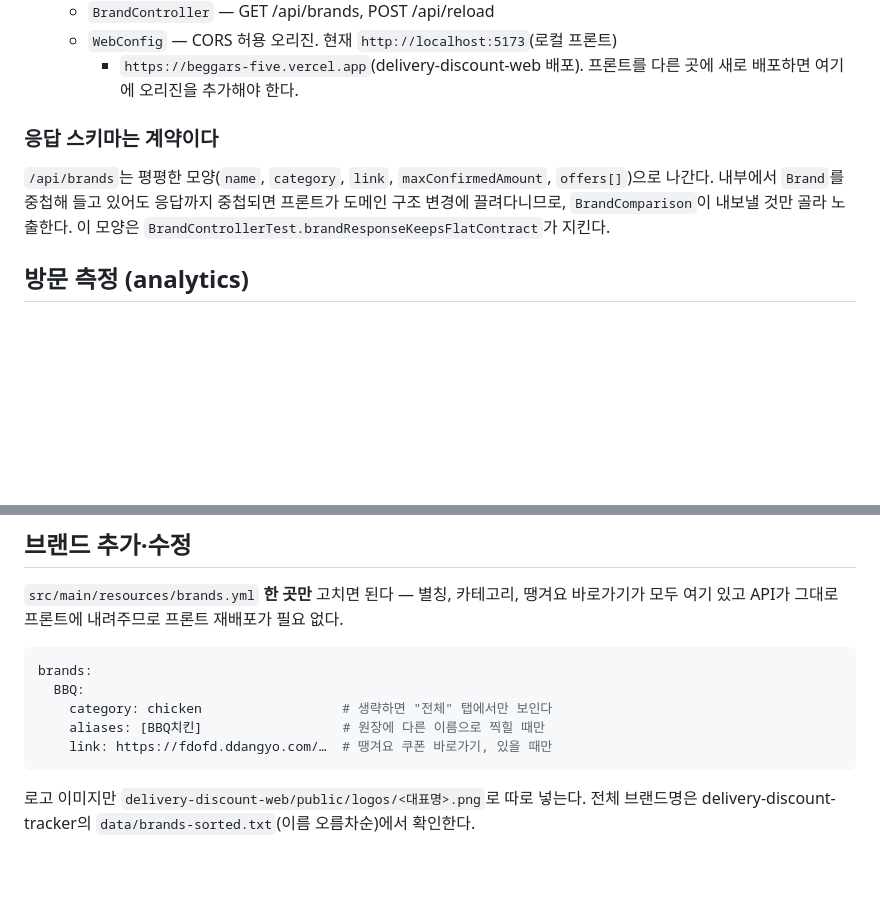
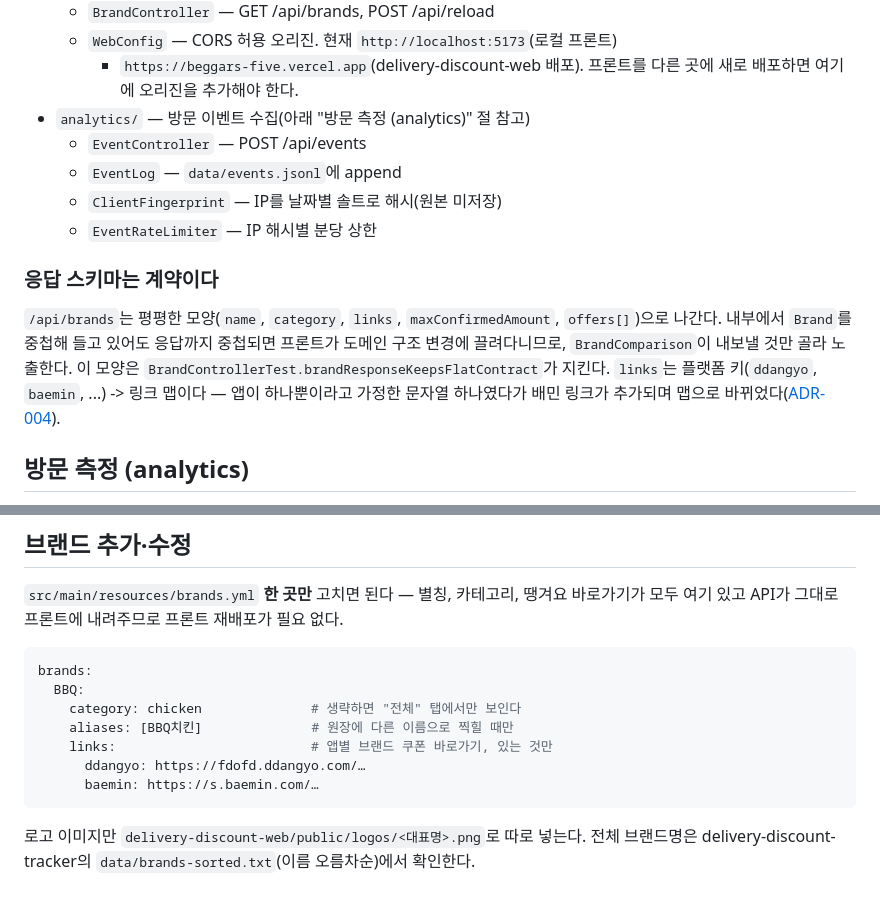
Before and after one commit to nn98/delivery-discount-api, a Markdown page: README.md, 2 parts joined by grey strips. Drawn GitHub-style; blank space fills up the shorter version.

````diff
--- a/README.md
+++ b/README.md
@@ -48,14 +48,22 @@ curl -X POST https://bebeggars.duckdns.org/api/reload
   - `WebConfig` — CORS 허용 오리진. 현재 `http://localhost:5173`(로컬 프론트)
     + `https://beggars-five.vercel.app`(delivery-discount-web 배포).
     프론트를 다른 곳에 새로 배포하면 여기에 오리진을 추가해야 한다.
+- `analytics/` — 방문 이벤트 수집(아래 "방문 측정 (analytics)" 절 참고)
+  - `EventController` — POST /api/events
+  - `EventLog` — `data/events.jsonl`에 append
+  - `ClientFingerprint` — IP를 날짜별 솔트로 해시(원본 미저장)
+  - `EventRateLimiter` — IP 해시별 분당 상한
 
 ### 응답 스키마는 계약이다
 
-`/api/brands`는 평평한 모양(`name`, `category`, `link`,
+`/api/brands`는 평평한 모양(`name`, `category`, `links`,
 `maxConfirmedAmount`, `offers[]`)으로 나간다. 내부에서 `Brand`를 중첩해
 들고 있어도 응답까지 중첩되면 프론트가 도메인 구조 변경에 끌려다니므로,
 `BrandComparison`이 내보낼 것만 골라 노출한다. 이 모양은
 `BrandControllerTest.brandResponseKeepsFlatContract`가 지킨다.
+`links`는 플랫폼 키(`ddangyo`, `baemin`, ...) -> 링크 맵이다 — 앱이
+하나뿐이라고 가정한 문자열 하나였다가 배민 링크가 추가되며 맵으로
+바뀌었다([ADR-004](docs/decisions/ADR-004-per-platform-brand-links.md)).
 
 ## 방문 측정 (analytics)
 
@@ -158,9 +166,11 @@ jq -r 'select(.event=="category_change") | .props.category' events.jsonl \
 ```yaml
 brands:
   BBQ:
-    category: chicken                  # 생략하면 "전체" 탭에서만 보인다
-    aliases: [BBQ치킨]                  # 원장에 다른 이름으로 찍힐 때만
-    link: https://fdofd.ddangyo.com/…  # 땡겨요 쿠폰 바로가기, 있을 때만
+    category: chicken              # 생략하면 "전체" 탭에서만 보인다
+    aliases: [BBQ치킨]              # 원장에 다른 이름으로 찍힐 때만
+    links:                         # 앱별 브랜드 쿠폰 바로가기, 있는 것만
+      ddangyo: https://fdofd.ddangyo.com/…
+      baemin: https://s.baemin.com/…
 ```
 
 로고 이미지만 `delivery-discount-web/public/logos/<대표명>.png`로 따로
````
Also changed, not shown: docs/decisions/ADR-003-offer-detail-fields.md (+2 -0 lines), docs/decisions/ADR-006-dedup-merges-loser-detail.md (added, +50 -0 lines).
